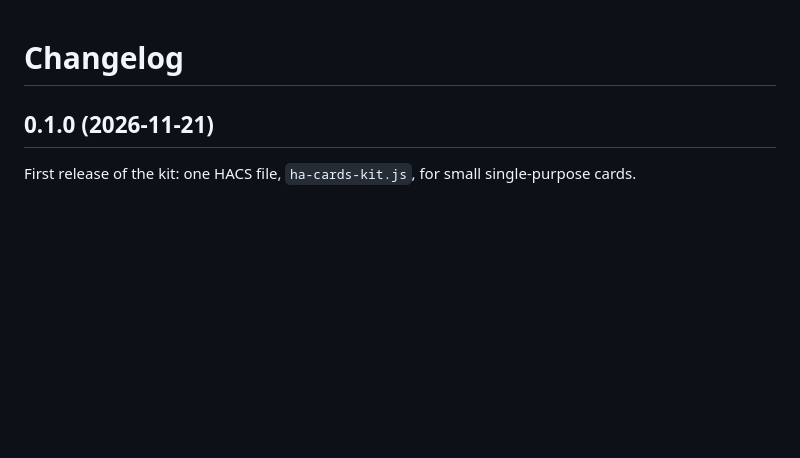
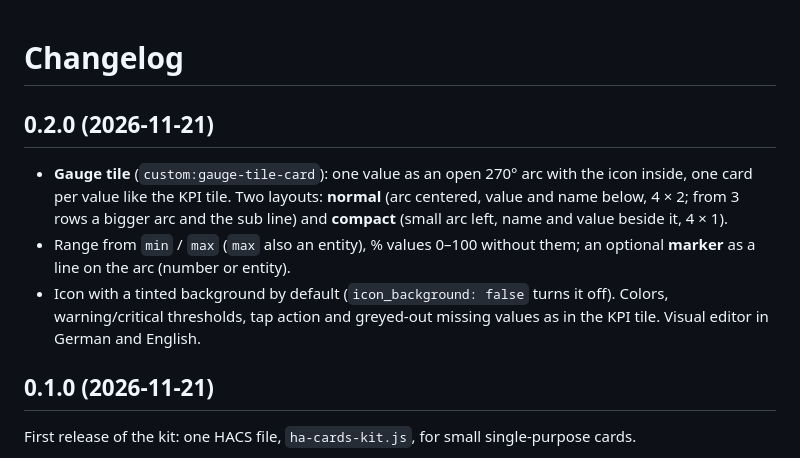
Before and after one commit to hoentaex/ha-cards-kit, a Markdown page: CHANGELOG.md, the part around the change. GitHub-like rendering; blank space fills up the shorter version.

```diff
--- a/CHANGELOG.md
+++ b/CHANGELOG.md
@@ -1,4 +1,14 @@
 # Changelog
+
+## 0.2.0 (2026-11-21)
+
+- **Gauge tile** (`custom:gauge-tile-card`): one value as an open 270° arc with the icon inside, one card per value
+  like the KPI tile. Two layouts: **normal** (arc centered, value and name below, 4 × 2; from 3 rows a bigger arc and
+  the sub line) and **compact** (small arc left, name and value beside it, 4 × 1).
+- Range from `min` / `max` (`max` also an entity), % values 0–100 without them; an optional **marker** as a line on
+  the arc (number or entity).
+- Icon with a tinted background by default (`icon_background: false` turns it off). Colors, warning/critical
+  thresholds, tap action and greyed-out missing values as in the KPI tile. Visual editor in German and English.
 
 ## 0.1.0 (2026-11-21)
 
```
Also changed, not shown: README.md (+55 -2 lines), screenshots/gauges-dark.png (added), screenshots/gauges-light.png (added), screenshots/gauges-unavailable-dark.png (added), screenshots/gauges-unavailable-light.png (added), screenshots/sections-dark.png, screenshots/sections-light.png, 12 other files.
